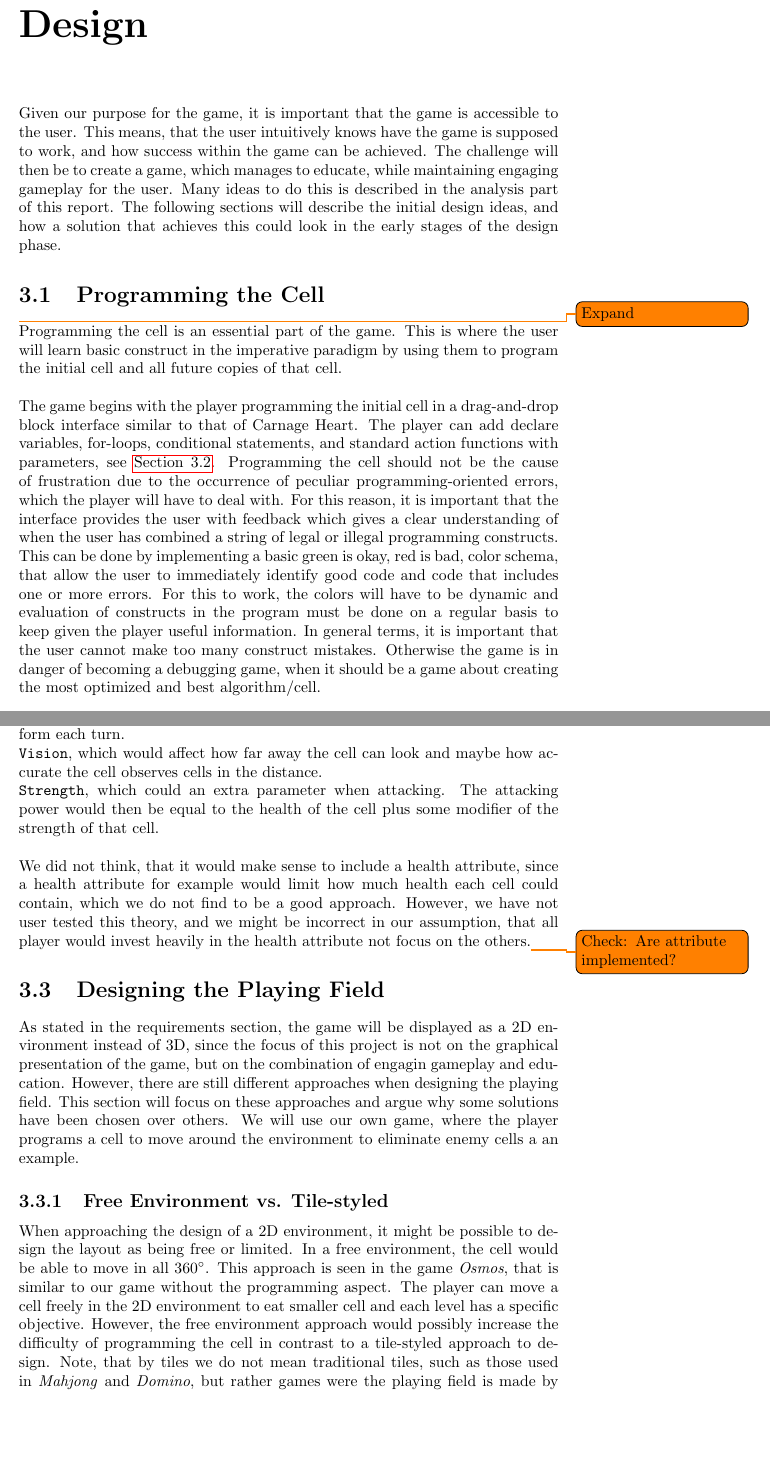
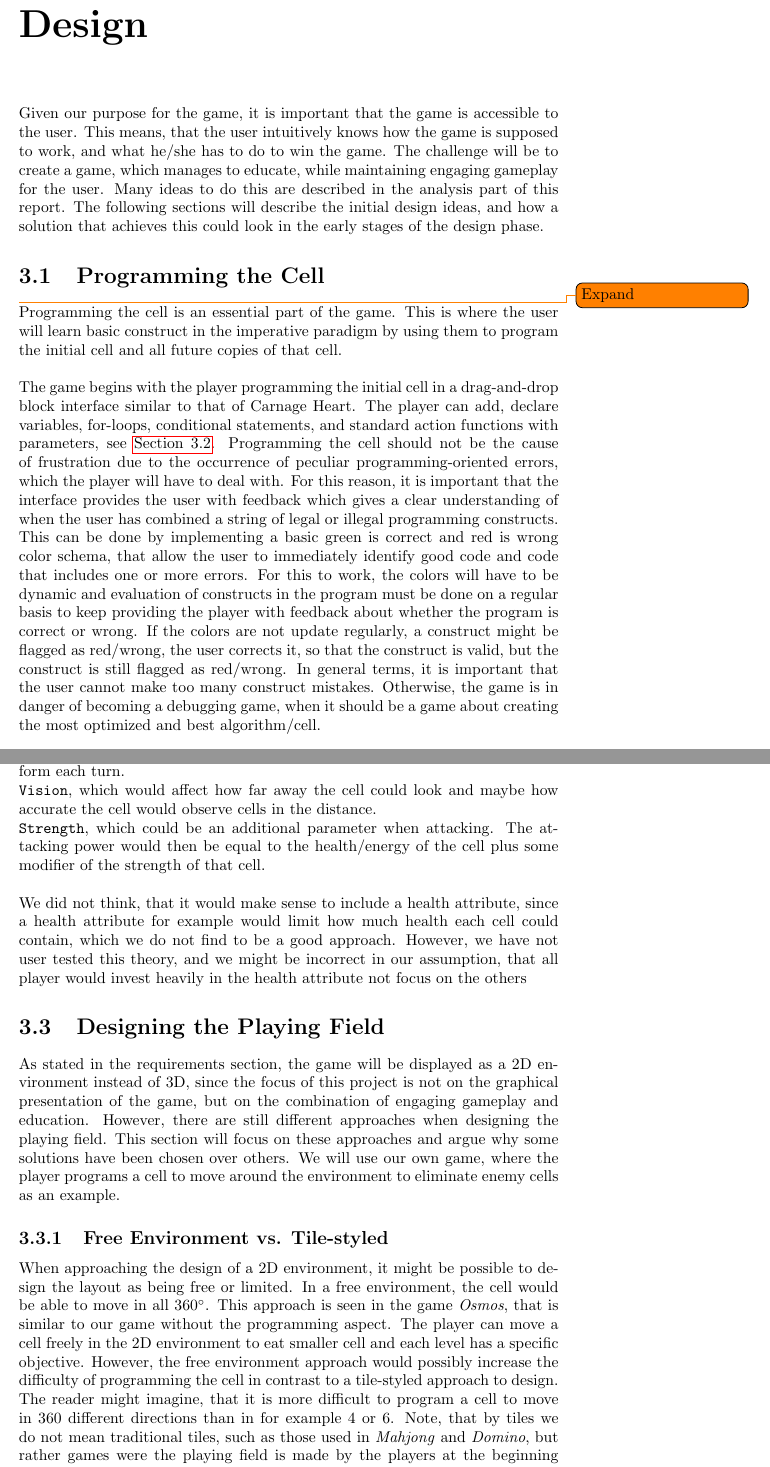
Before and after one commit to Ezphares/sw705e13, a LaTeX thesis (report/master.tex, which reads report/tex/design/chapter.tex, report/tex/design/designingBehaviorOfCell.tex, report/tex/design/designingPlayingField.tex): two parts of pages 33 and 35 of 48, joined at a grey line, cut so that both start at the same text, the shorter picture padded with empty space. Compiled offline with pdfLaTeX.

Commit message:
Corrected Martin comments in Design part

```diff
--- a/report/tex/design/chapter.tex
+++ b/report/tex/design/chapter.tex
@@ -2,9 +2,9 @@
 \label{cha:design}
 
 Given our purpose for the game, it is important that the game is accessible to the user.
-This means, that the user intuitively knows have the game is supposed to work, and how success within the game can be achieved.
-The challenge will then be to create a game, which manages to educate, while maintaining engaging gameplay for the user.
-Many ideas to do this is described in the analysis part of this report.
+This means, that the user intuitively knows how the game is supposed to work, and what he/she has to do to win the game.
+The challenge will be to create a game, which manages to educate, while maintaining engaging gameplay for the user.
+Many ideas to do this are described in the analysis part of this report.
 The following sections will describe the initial design ideas, and how a solution that achieves this could look in the early stages of the design phase.
 
 \input{tex/design/game_environment}
--- a/report/tex/design/designingBehaviorOfCell.tex
+++ b/report/tex/design/designingBehaviorOfCell.tex
@@ -34 +36,4 @@ If a cell is on the edge of the playing field, it is possible to split so the ne
 
+\verb|Speed|, which would affect the amount of movement actions each cell could perform each turn.\\
+\verb|Vision|, which would affect how far away the cell could look and maybe how accurate the cell would observe cells in the distance.\\
+\verb|Strength|, which could be an additional parameter when attacking. The attacking power would then be equal to the health/energy of the cell plus some modifier of the strength of that cell.\\
@@ -36,6 +40,2 @@ It is possible to extend the game, by given the cells attributes. One implementa
 
-\verb|Speed|, which would affect the amount of movement actions each cell can perform each turn.\\
-\verb|Vision|, which would affect how far away the cell can look and maybe how accurate the cell observes cells in the distance.\\
-\verb|Strength|, which could an extra parameter when attacking. The attacking power would then be equal to the health of the cell plus some modifier of the strength of that cell.\\
-
-We did not think, that it would make sense to include a health attribute, since a health attribute for example would limit how much health each cell could contain, which we do not find to be a good approach. However, we have not user tested this theory, and we might be incorrect in our assumption, that all player would invest heavily in the health attribute not focus on the others.\todo{Check: Are attribute implemented?}
+We did not think, that it would make sense to include a health attribute, since a health attribute for example would limit how much health each cell could contain, which we do not find to be a good approach. However, we have not user tested this theory, and we might be incorrect in our assumption, that all player would invest heavily in the health attribute not focus on the others
--- a/report/tex/design/designingPlayingField.tex
+++ b/report/tex/design/designingPlayingField.tex
@@ -1,6 +1,6 @@
 \section{Designing the Playing Field}
 \label{sec:designing_playing_field}
-As stated in the requirements section, the game will be displayed as a 2D environment instead of 3D, since the focus of this project is not on the graphical presentation of the game, but on the combination of engagin gameplay and education. However, there are still different approaches when designing the playing field. This section will focus on these approaches and argue why some solutions have been chosen over others. We will use our own game, where the player programs a cell to move around the environment to eliminate enemy cells a an example.
+As stated in the requirements section, the game will be displayed as a 2D environment instead of 3D, since the focus of this project is not on the graphical presentation of the game, but on the combination of engaging gameplay and education. However, there are still different approaches when designing the playing field. This section will focus on these approaches and argue why some solutions have been chosen over others. We will use our own game, where the player programs a cell to move around the environment to eliminate enemy cells as an example.
 
 \subsection{Free Environment vs. Tile-styled}
 
@@ -9,6 +9,7 @@ In a free environment, the cell would be able to move in all 360$^{\circ}$.
 This approach is seen in the game \textit{Osmos}, that is similar to our game without the programming aspect.
 The player can move a cell freely in the 2D environment to eat smaller cell and each level has a specific objective.
 However, the free environment approach would possibly increase the difficulty of programming the cell in contrast to a tile-styled approach to design.
+The reader might imagine, that it is more difficult to program a cell to move in 360 different directions than in for example 4 or 6.
 Note, that by tiles we do not mean traditional tiles, such as those used in \textit{Mahjong} and \textit{Domino}, but rather games were the playing field is made by the players at the beginning of game by laying tiles with different properties.
 The tile-style is known from board games, such as \textit{The Settlers of Catan} and \textit{Hive}, where both board games use hexagonal tiles.
 However, tiles may not be restricted to being hexagonal, but we will discuss this later in this section.\\
--- a/report/tex/design/game_environment.tex
+++ b/report/tex/design/game_environment.tex
@@ -3,13 +3,14 @@
 Programming the cell is an essential part of the game. This is where the user will learn basic construct in the imperative paradigm by using them to program the initial cell and all future copies of that cell.\\
 
 The game begins with the player programming the initial cell in a drag-and-drop block interface similar to that of Carnage Heart.
-The player can add declare variables, for-loops, conditional statements, and standard action functions with parameters, see \autoref{sec:designingBehaviorCells}.
+The player can add, declare variables, for-loops, conditional statements, and standard action functions with parameters, see \autoref{sec:designingBehaviorCells}.
 Programming the cell should not be the cause of frustration due to the occurrence of peculiar programming-oriented errors, which the player will have to deal with.
 For this reason, it is important that the interface provides the user with feedback which gives a clear understanding of when the user has combined a string of legal or illegal programming constructs.
-This can be done by implementing a basic green is okay, red is bad, color schema, that allow the user to immediately identify good code and code that includes one or more errors.
-For this to work, the colors will have to be dynamic and evaluation of constructs in the program must be done on a regular basis to keep given the player useful information.
+This can be done by implementing a basic green is correct and red is wrong color schema, that allow the user to immediately identify good code and code that includes one or more errors.
+For this to work, the colors will have to be dynamic and evaluation of constructs in the program must be done on a regular basis to keep providing the player with feedback about whether the program is correct or wrong.
+If the colors are not update regularly, a construct might be flagged as red/wrong, the user corrects it, so that the construct is valid, but the construct is still flagged as red/wrong.
 In general terms, it is important that the user cannot make too many construct mistakes.
-Otherwise the game is in danger of becoming a debugging game, when it should be a game about creating the most optimized and best algorithm/cell.
+Otherwise, the game is in danger of becoming a debugging game, when it should be a game about creating the most optimized and best algorithm/cell.
 
 %%%%%%%%%%%%%%%%% BEFORE %%%%%%%%%%%%%%%%%
 
```
Also changed, not shown: report/tex/design/client_server_model.tex (+1 -1 lines), report/tex/design/designingBehaviorOfCell.tex (7 more changed lines), report/tex/design/designingPlayingField.tex (2 more changed lines).
